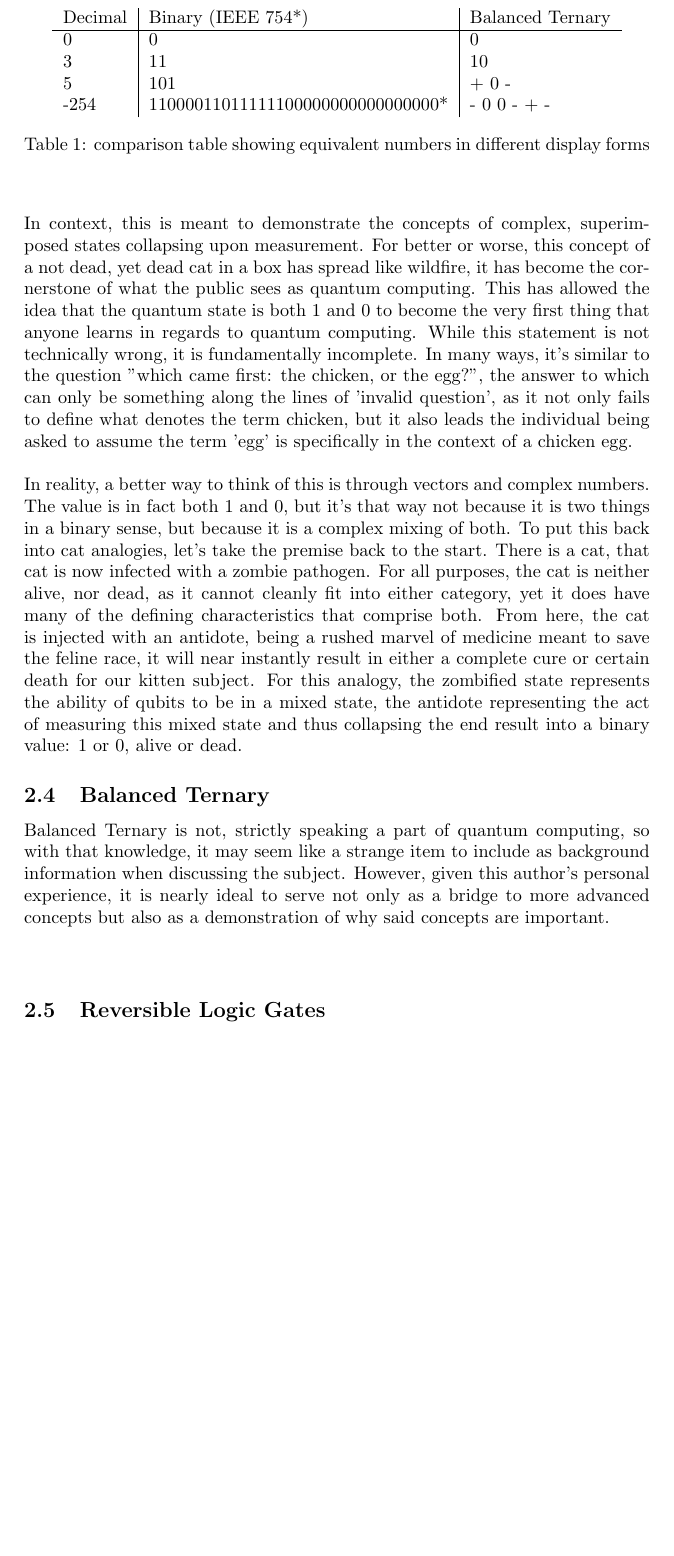
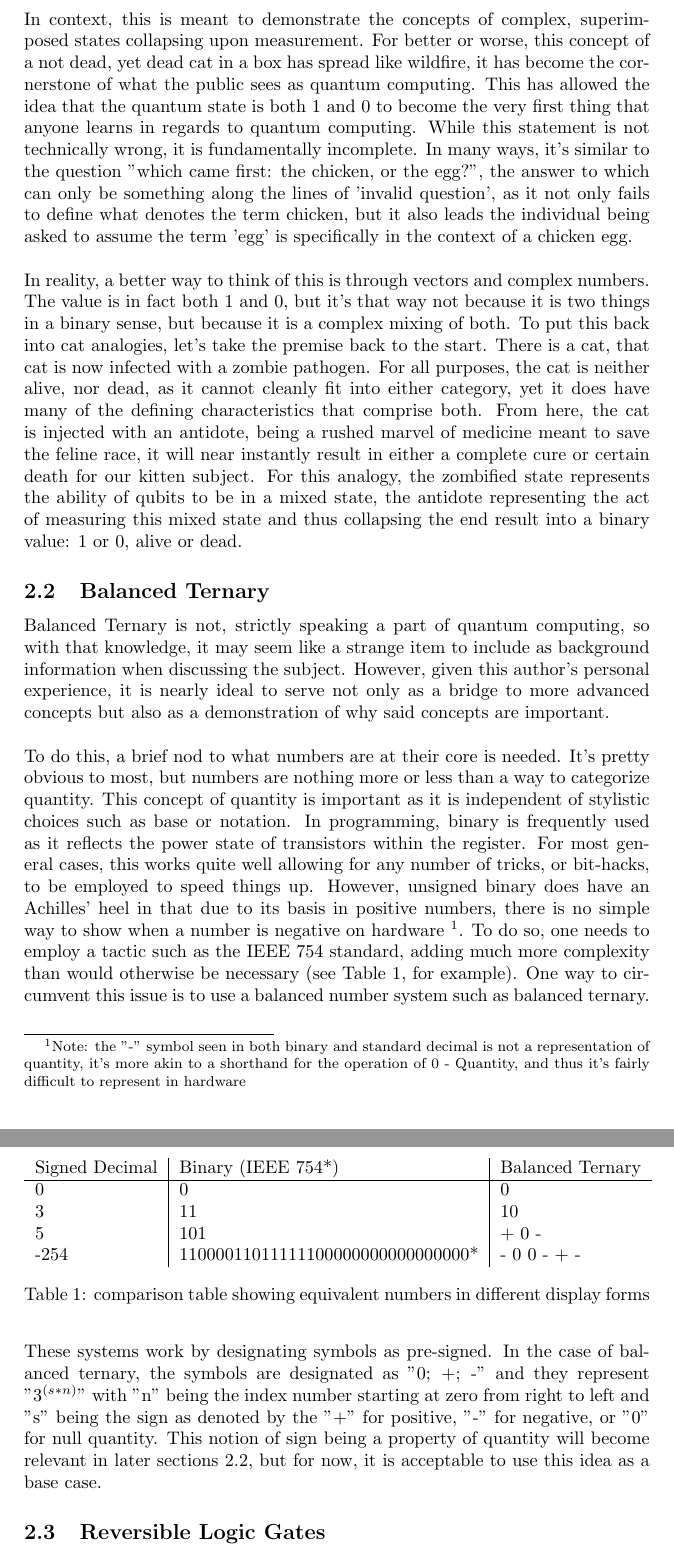
Before and after one commit to Macrofarad/ABITQC, a LaTeX paper (main.tex): part of page 3 of 5 before the commit and two parts of pages 3 and 4 of 5 after it, the two joined at a grey line, cut so that both start at the same text, the shorter picture padded with empty space. Compiled offline with pdfLaTeX.

Commit message:
Moved Sections
Added more details on balanced ternary, set up code to redirect to probability amplitudes.

```diff
--- a/main.tex
+++ b/main.tex
@@ -96,25 +96,26 @@ To briefly summarize, Schrödinger's cat is a brilliant thought experiment meant
 
 \subsection{Balanced Ternary} %The basics from the ground up
 %note: blanaced ternary is not, strictly speaking a core mechanic in quantum computing.  However, it could serve as a gentle introduction to non-binary coding for many students.  A bridge between hard digital and the strangeness of qubits
-\label{currentSpot}
+
 Balanced Ternary is not, strictly speaking a part of quantum computing, so with that knowledge, it may seem like a strange item to include as background information when discussing the subject. However, given this author's personal experience, it is nearly ideal to serve not only as a bridge to more advanced concepts but also as a demonstration of why said concepts are important. \newline
 \newline
+To do this, a brief nod to what numbers are at their core is needed. It's pretty obvious to most, but numbers are nothing more or less than a way to categorize quantity.  This concept of quantity is important as it is independent of stylistic choices such as base or notation.  In programming, binary is frequently used as it reflects the power state of transistors within the register.  For most general cases, this works quite well allowing for any number of tricks, or bit-hacks, to be employed to speed things up.  However, unsigned binary does have an Achilles' heel in that due to its basis in positive numbers, there is no simple way to show when a number is negative on hardware \footnote{Note: the "-" symbol seen in both binary and standard decimal is not a representation of quantity, it's more akin to a shorthand for the operation of 0 - Quantity, and thus it's fairly difficult to represent in hardware}.  To do so, one needs to employ a tactic such as the IEEE 754 standard, adding much more complexity than would otherwise be necessary (see Table~\ref{tab:ternary}, for example).  One way to circumvent this issue is to use a balanced number system such as balanced ternary. \newline
+\newline
+These systems work by designating symbols as pre-signed.  In the case of balanced ternary, the symbols are designated as "0; +; -" and they represent "$3^{(s*n)}$" with "n" being the index number starting at zero from right to left and "s" being the sign as denoted by the "+" for positive, "-" for negative, or "0" for null quantity. This notion of sign being a property of quantity will become relevant in later sections~\ref{ternaryRelevance}, but for now, it is acceptable to use this idea as a base case.
 
-
-%\subsection{How to Make Tables}
-
-%Use the table and tabular commands for basic tables --- see Table~\ref{tab:widgets}, for example.
+\label{currentSpot}
+\label{ternaryRelevance}
 
 \begin{table} %Table used to illustrate comparison between bases
 	\centering
 	\begin{tabular}{l|l|l} % Justification l-left, c-center, r-right
-		Decimal & Binary (IEEE 754*) & Balanced Ternary \\\hline %might remove the 754 example if it becomes an issue to clarity
+		Signed Decimal & Binary (IEEE 754*) & Balanced Ternary \\\hline %might remove the 754 example if it becomes an issue to clarity
 		0 & 0 & 0 \\
 		3 & 11 & 10 \\
 		5 & 101 & + 0 - \\
 		-254 & 11000011011111100000000000000000* & - 0 0 - + - \\ % -3^5 + 0 + 0 - 3^2 + 3^1 -3^0
 	\end{tabular}
-	\caption{\label{tab:widgets}comparison table showing equivalent numbers in different display forms}
+	\caption{\label{tab:ternary}comparison table showing equivalent numbers in different display forms}
 \end{table}
 
 
```
Also changed, not shown: main.pdf, main.tex (8 more changed lines), 3 other files.
